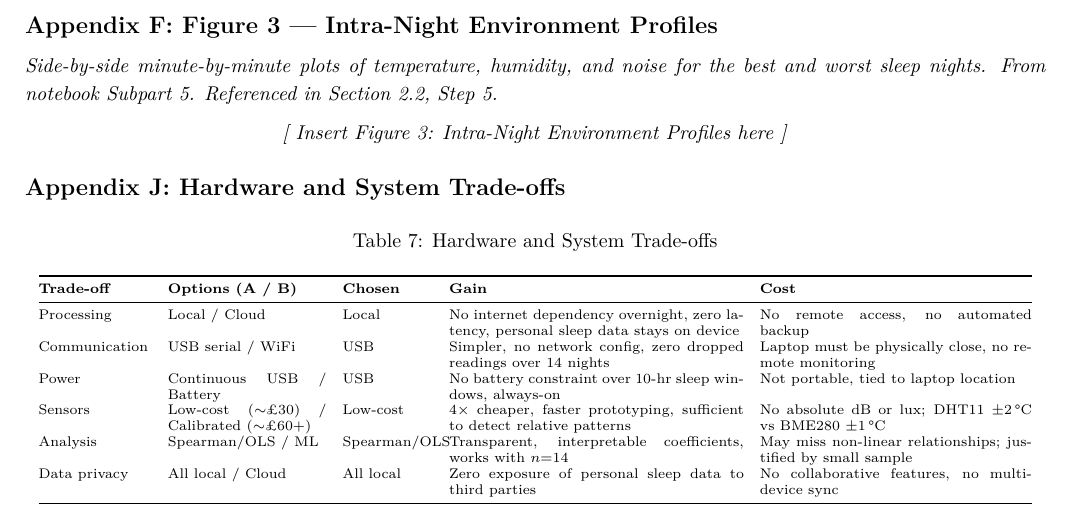
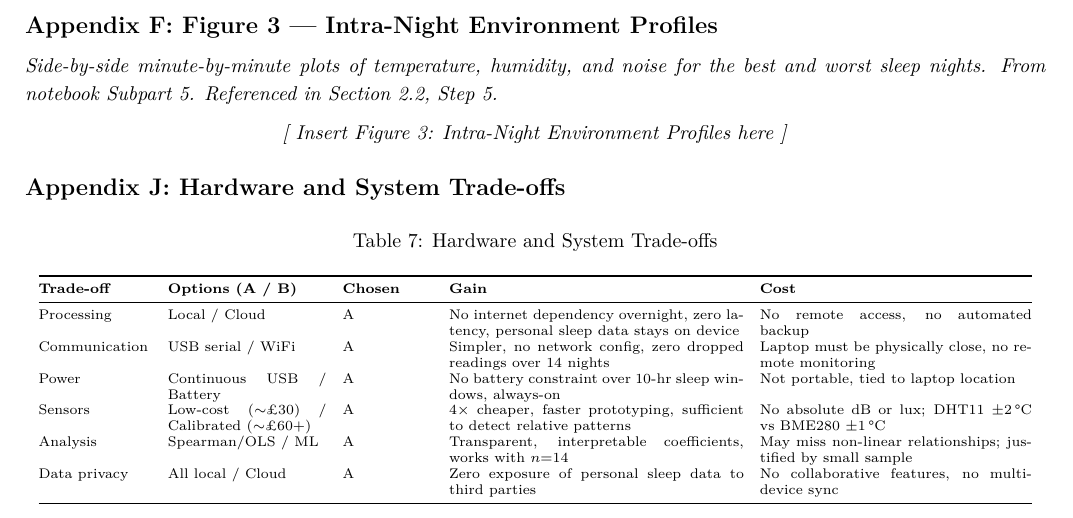
Before and after one commit to ya325icacuk/iot-sleep-environment-coursework, a LaTeX document (report/main.tex): part of page 12 of 13, cut so that both start at the same text. Compiled offline with pdfLaTeX.

Commit message:
Replace Chosen column values with A/B letters in Appendix J trade-off table

```diff
--- a/report/main.tex
+++ b/report/main.tex
@@ -490,12 +490,12 @@ Zhao, Y., Zhang, S., Guo, L. et al. (2024) `Association between air pollutants a
 \toprule
 \textbf{Trade-off} & \textbf{Options (A / B)} & \textbf{Chosen} & \textbf{Gain} & \textbf{Cost} \\
 \midrule
-Processing & Local / Cloud & Local & No internet dependency overnight, zero latency, personal sleep data stays on device & No remote access, no automated backup \\[4pt]
-Communication & USB serial / WiFi & USB & Simpler, no network config, zero dropped readings over 14 nights & Laptop must be physically close, no remote monitoring \\[4pt]
-Power & Continuous USB / Battery & USB & No battery constraint over 10-hr sleep windows, always-on & Not portable, tied to laptop location \\[4pt]
-Sensors & Low-cost (${\sim}$\pounds30) / Calibrated (${\sim}$\pounds60+) & Low-cost & 4$\times$ cheaper, faster prototyping, sufficient to detect relative patterns & No absolute dB or lux; DHT11 $\pm2$\,\textdegree C vs BME280 $\pm1$\,\textdegree C \\[4pt]
-Analysis & Spearman/OLS / ML & Spearman/OLS & Transparent, interpretable coefficients, works with $n{=}14$ & May miss non-linear relationships; justified by small sample \\[4pt]
-Data privacy & All local / Cloud & All local & Zero exposure of personal sleep data to third parties & No collaborative features, no multi-device sync \\
+Processing & Local / Cloud & A & No internet dependency overnight, zero latency, personal sleep data stays on device & No remote access, no automated backup \\[4pt]
+Communication & USB serial / WiFi & A & Simpler, no network config, zero dropped readings over 14 nights & Laptop must be physically close, no remote monitoring \\[4pt]
+Power & Continuous USB / Battery & A & No battery constraint over 10-hr sleep windows, always-on & Not portable, tied to laptop location \\[4pt]
+Sensors & Low-cost (${\sim}$\pounds30) / Calibrated (${\sim}$\pounds60+) & A & 4$\times$ cheaper, faster prototyping, sufficient to detect relative patterns & No absolute dB or lux; DHT11 $\pm2$\,\textdegree C vs BME280 $\pm1$\,\textdegree C \\[4pt]
+Analysis & Spearman/OLS / ML & A & Transparent, interpretable coefficients, works with $n{=}14$ & May miss non-linear relationships; justified by small sample \\[4pt]
+Data privacy & All local / Cloud & A & Zero exposure of personal sleep data to third parties & No collaborative features, no multi-device sync \\
 \bottomrule
 \end{tabular}
 \end{table}
```
